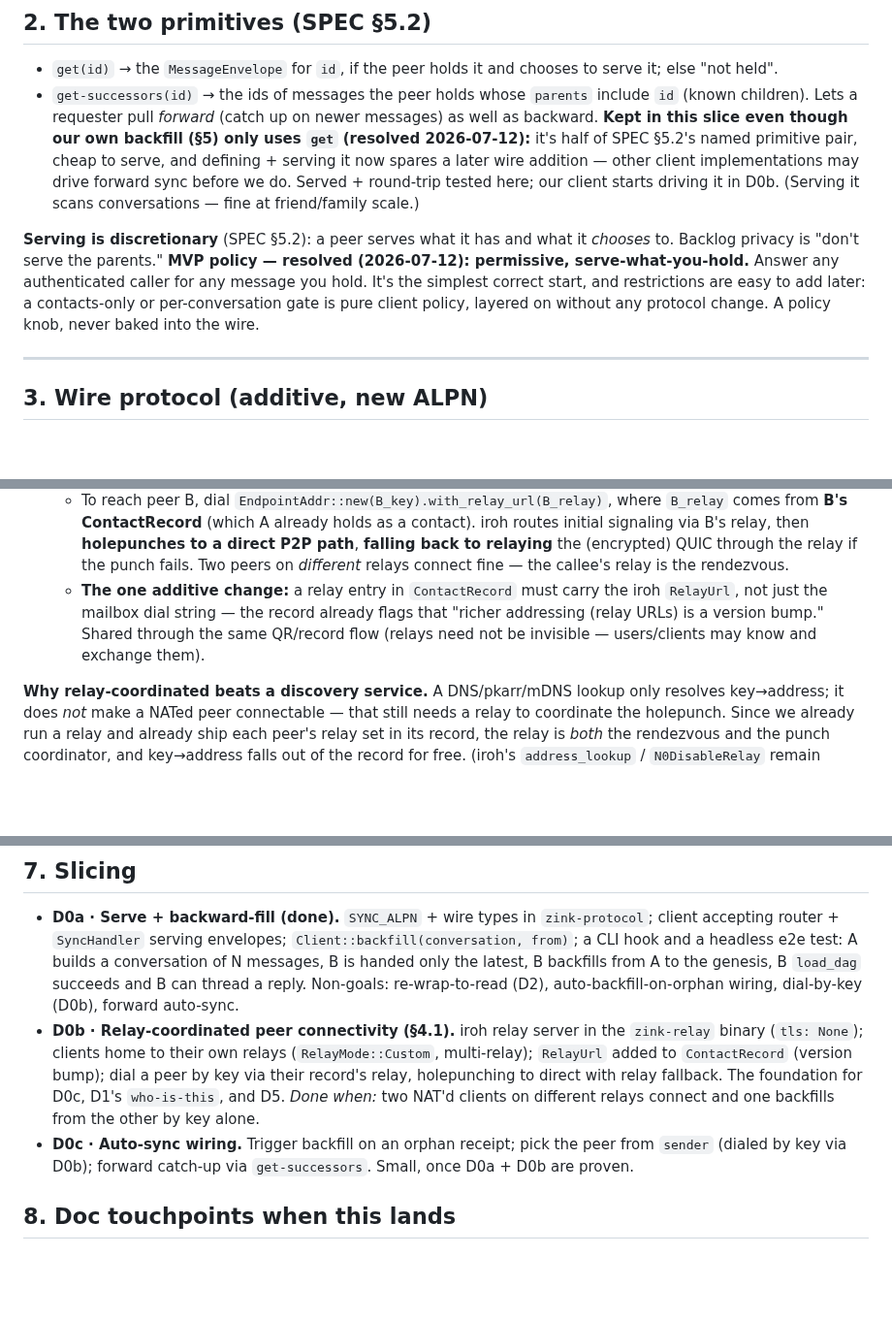
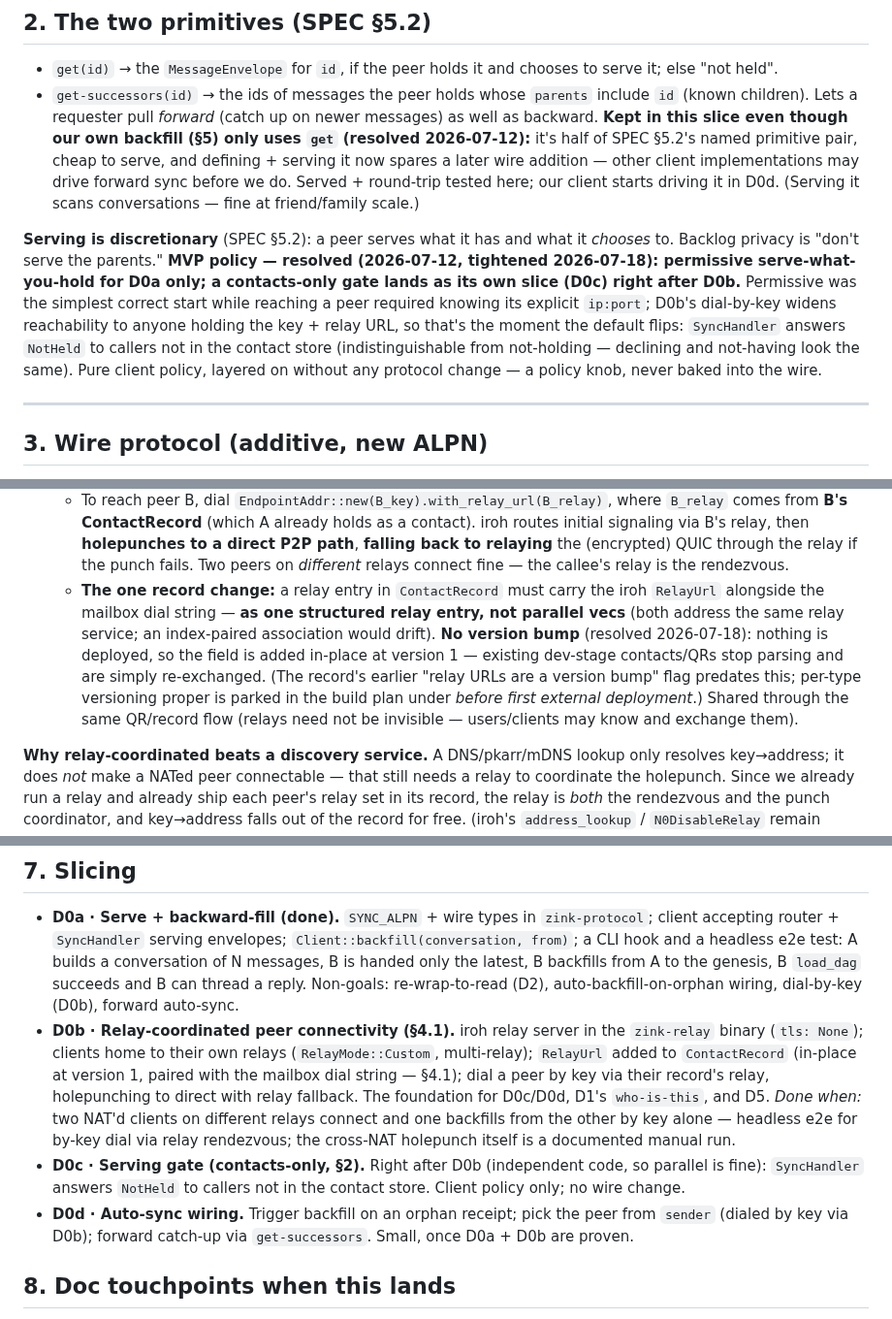
Before and after one commit to netrome/zink, a Markdown page: docs/design/sync-primitives.md, 3 parts joined by grey strips. Shown at 97% size. Rendered like a GitHub page; blank space fills up the shorter version.

```diff
--- a/docs/design/sync-primitives.md
+++ b/docs/design/sync-primitives.md
@@ -52,15 +52,19 @@ thing; *willingness to re-wrap* is a separate, later gate.
   §5.2's named primitive pair, cheap to serve, and defining + serving it now
   spares a later wire addition — other client implementations may drive forward
   sync before we do. Served + round-trip tested here; our client starts driving
-  it in D0b. (Serving it scans conversations — fine at friend/family scale.)
+  it in D0d. (Serving it scans conversations — fine at friend/family scale.)
 
 **Serving is discretionary** (SPEC §5.2): a peer serves what it has and what it
 *chooses* to. Backlog privacy is "don't serve the parents." **MVP policy —
-resolved (2026-07-12): permissive, serve-what-you-hold.** Answer any
-authenticated caller for any message you hold. It's the simplest correct start,
-and restrictions are easy to add later: a contacts-only or per-conversation gate
-is pure client policy, layered on without any protocol change. A policy knob,
-never baked into the wire.
+resolved (2026-07-12, tightened 2026-07-18): permissive serve-what-you-hold for
+D0a only; a contacts-only gate lands as its own slice (D0c) right after D0b.**
+Permissive was the simplest correct start while reaching a peer required knowing
+its explicit `ip:port`; D0b's dial-by-key widens reachability to anyone holding
+the key + relay URL, so that's the moment the default flips: `SyncHandler`
+answers `NotHeld` to callers not in the contact store (indistinguishable from
+not-holding — declining and not-having look the same). Pure client policy,
+layered on without any protocol change — a policy knob, never baked into the
+wire.
 
 ---
 
@@ -142,10 +146,16 @@ a discovery service**:
     a direct P2P path**, **falling back to relaying** the (encrypted) QUIC
     through the relay if the punch fails. Two peers on *different* relays connect
     fine — the callee's relay is the rendezvous.
-  - **The one additive change:** a relay entry in `ContactRecord` must carry the
-    iroh `RelayUrl`, not just the mailbox dial string — the record already flags
-    that "richer addressing (relay URLs) is a version bump." Shared through the
-    same QR/record flow (relays need not be invisible — users/clients may know
+  - **The one record change:** a relay entry in `ContactRecord` must carry the
+    iroh `RelayUrl` alongside the mailbox dial string — **as one structured
+    relay entry, not parallel vecs** (both address the same relay service; an
+    index-paired association would drift). **No version bump** (resolved
+    2026-07-18): nothing is deployed, so the field is added in-place at
+    version 1 — existing dev-stage contacts/QRs stop parsing and are simply
+    re-exchanged. (The record's earlier "relay URLs are a version bump" flag
+    predates this; per-type versioning proper is parked in the build plan
+    under *before first external deployment*.) Shared through the same
+    QR/record flow (relays need not be invisible — users/clients may know
     and exchange them).
 
 **Why relay-coordinated beats a discovery service.** A DNS/pkarr/mDNS lookup only
@@ -219,11 +229,16 @@ message's `sender`/`recipients` — is a small follow-up once serve+fetch works.
 - **D0b · Relay-coordinated peer connectivity (§4.1).** iroh relay server in the
   `zink-relay` binary (`tls: None`); clients home to their own relays
   (`RelayMode::Custom`, multi-relay); `RelayUrl` added to `ContactRecord`
-  (version bump); dial a peer by key via their record's relay, holepunching to
-  direct with relay fallback. The foundation for D0c, D1's `who-is-this`, and D5.
+  (in-place at version 1, paired with the mailbox dial string — §4.1); dial a
+  peer by key via their record's relay, holepunching to direct with relay
+  fallback. The foundation for D0c/D0d, D1's `who-is-this`, and D5.
   *Done when:* two NAT'd clients on different relays connect and one backfills
-  from the other by key alone.
-- **D0c · Auto-sync wiring.** Trigger backfill on an orphan receipt; pick the
+  from the other by key alone — headless e2e for by-key dial via relay
+  rendezvous; the cross-NAT holepunch itself is a documented manual run.
+- **D0c · Serving gate (contacts-only, §2).** Right after D0b (independent code,
+  so parallel is fine): `SyncHandler` answers `NotHeld` to callers not in the
+  contact store. Client policy only; no wire change.
+- **D0d · Auto-sync wiring.** Trigger backfill on an orphan receipt; pick the
   peer from `sender` (dialed by key via D0b); forward catch-up via
   `get-successors`. Small, once D0a + D0b are proven.
 
```
Also changed, not shown: docs/design/mvp-build-plan.md (+48 -7 lines).
